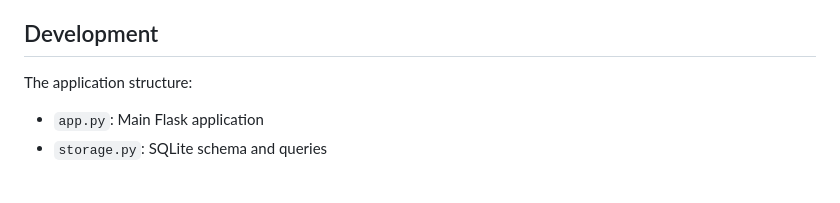
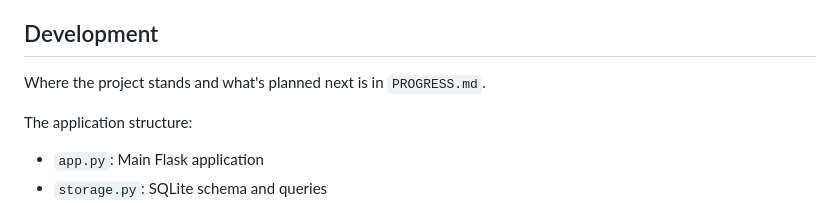
Before and after one commit to mmagnusson/pyLot, a Markdown page: README.md, the part around the change. Drawn GitHub-style; blank space fills up the shorter version.

Commit message:
Add progress notes for picking the work back up
Co-Authored-By: Claude Opus 5.5 <noreply@anthropic.com>

```diff
--- a/README.md
+++ b/README.md
@@ -241,6 +241,8 @@ The database is automatically created on first run.
 
 ## Development
 
+Where the project stands and what's planned next is in `PROGRESS.md`.
+
 The application structure:
 - `app.py`: Main Flask application
 - `storage.py`: SQLite schema and queries
```
Also changed, not shown: PROGRESS.md (added, +89 -0 lines).
